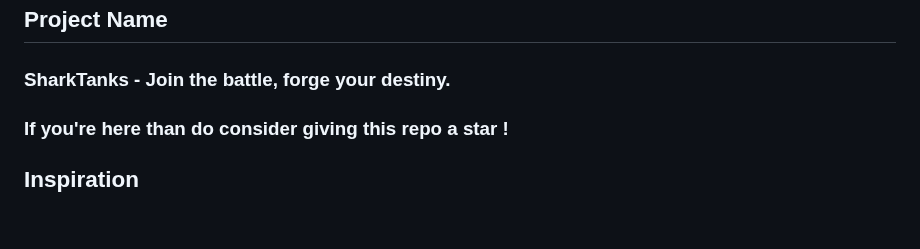
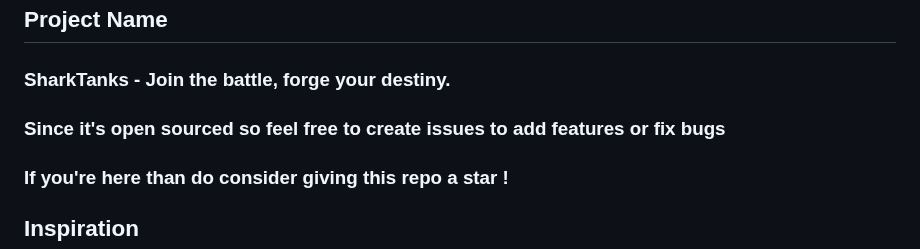
Before and after one commit to KlausMikhaelson/SharkTanks-Debug_Thugs, a Markdown page: README.md, the part around the change. GitHub-like rendering; blank space fills up the shorter version.

Commit message:
added open sourced in readme

```diff
--- a/README.md
+++ b/README.md
@@ -1,5 +1,7 @@
 ## Project Name
 ### SharkTanks - Join the battle, forge your destiny.
+
+### Since it's open sourced so feel free to create issues to add features or fix bugs
 
 ### If you're here than do consider giving this repo a star !
 
```
